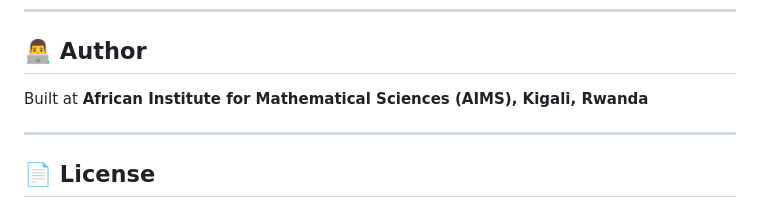
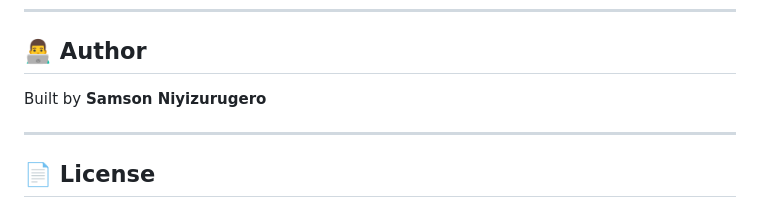
Before and after one commit to samson19977/Ebola_Contact_Tracer_Ne4j_db, a Markdown page: README.md, the part around the change. Rendered like a GitHub page.

```diff
--- a/README.md
+++ b/README.md
@@ -180,7 +180,7 @@ RETURN p.name, p.city, contacts LIMIT 10
 
 ## 👨‍💻 Author
 
-Built at **African Institute for Mathematical Sciences (AIMS), Kigali, Rwanda**
+Built by **Samson Niyizurugero**
 
 ---
 
```
